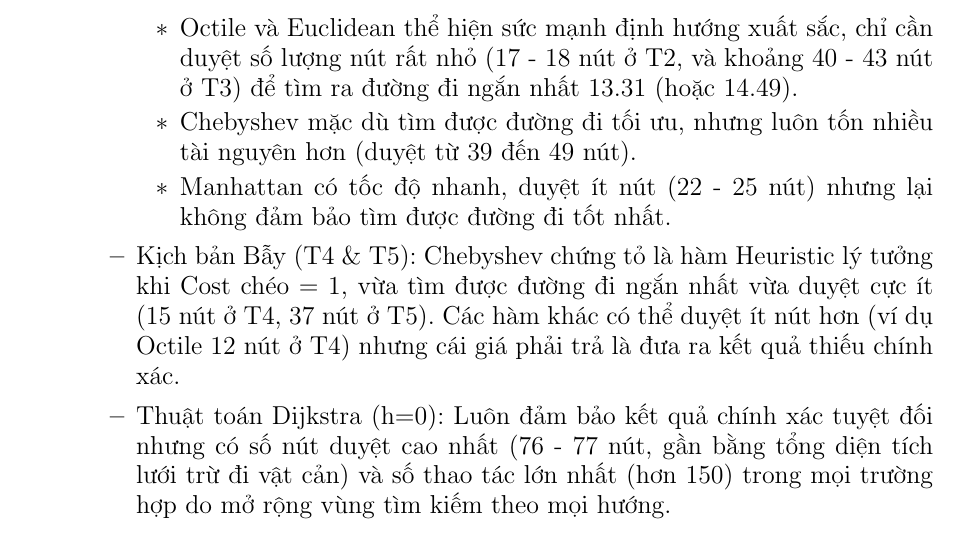
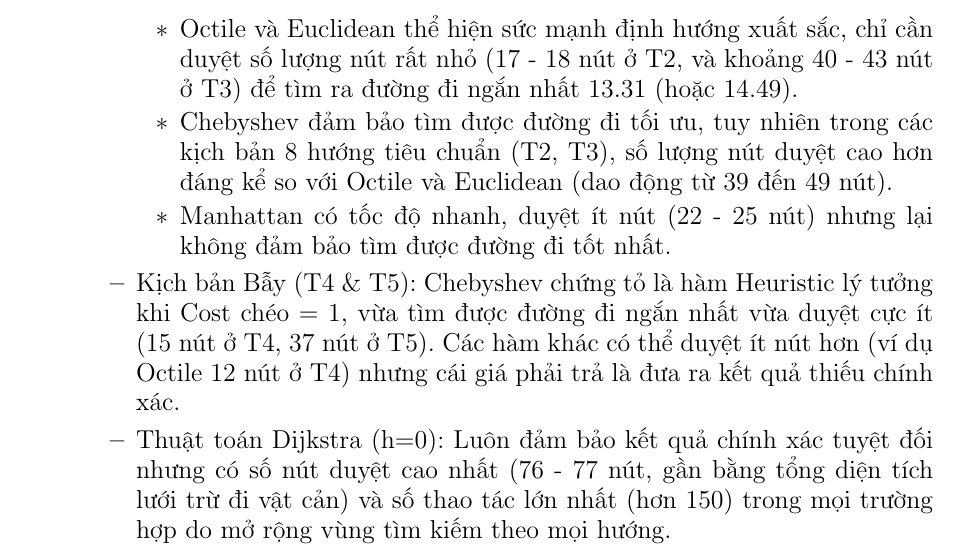
Before and after one commit to nvbangg/astar-pathfinding-visualizer, a LaTeX document (Latex/Chuong/3_Thuc_nghiem_va_ket_qua.tex): part of page 12 of 13, cut so that both start at the same text. Compiled offline with pdfLaTeX.

Commit message:
sửa lỗi báo cáo

```diff
--- a/Latex/Chuong/3_Thuc_nghiem_va_ket_qua.tex
+++ b/Latex/Chuong/3_Thuc_nghiem_va_ket_qua.tex
@@ -294,7 +294,7 @@ Dựa trên dữ liệu thực nghiệm từ phần kết quả so sánh Heurist
     \item Sự phân hóa trong môi trường 8 hướng tiêu chuẩn (T2 \& T3):
     \begin{itemize}
         \item Octile và Euclidean thể hiện sức mạnh định hướng xuất sắc, chỉ cần duyệt số lượng nút rất nhỏ (17 - 18 nút ở T2, và khoảng 40 - 43 nút ở T3) để tìm ra đường đi ngắn nhất 13.31 (hoặc 14.49).
-        \item Chebyshev mặc dù tìm được đường đi tối ưu, nhưng luôn tốn nhiều tài nguyên hơn (duyệt từ 39 đến 49 nút).
+        \item Chebyshev đảm bảo tìm được đường đi tối ưu, tuy nhiên trong các kịch bản 8 hướng tiêu chuẩn (T2, T3), số lượng nút duyệt cao hơn đáng kể so với Octile và Euclidean (dao động từ 39 đến 49 nút).
         \item Manhattan có tốc độ nhanh, duyệt ít nút (22 - 25 nút) nhưng lại không đảm bảo tìm được đường đi tốt nhất.
     \end{itemize}
     \item Kịch bản Bẫy (T4 \& T5): Chebyshev chứng tỏ là hàm Heuristic lý tưởng khi Cost chéo = 1, vừa tìm được đường đi ngắn nhất vừa duyệt cực ít (15 nút ở T4, 37 nút ở T5). Các hàm khác có thể duyệt ít nút hơn (ví dụ Octile 12 nút ở T4) nhưng cái giá phải trả là đưa ra kết quả thiếu chính xác.
```
